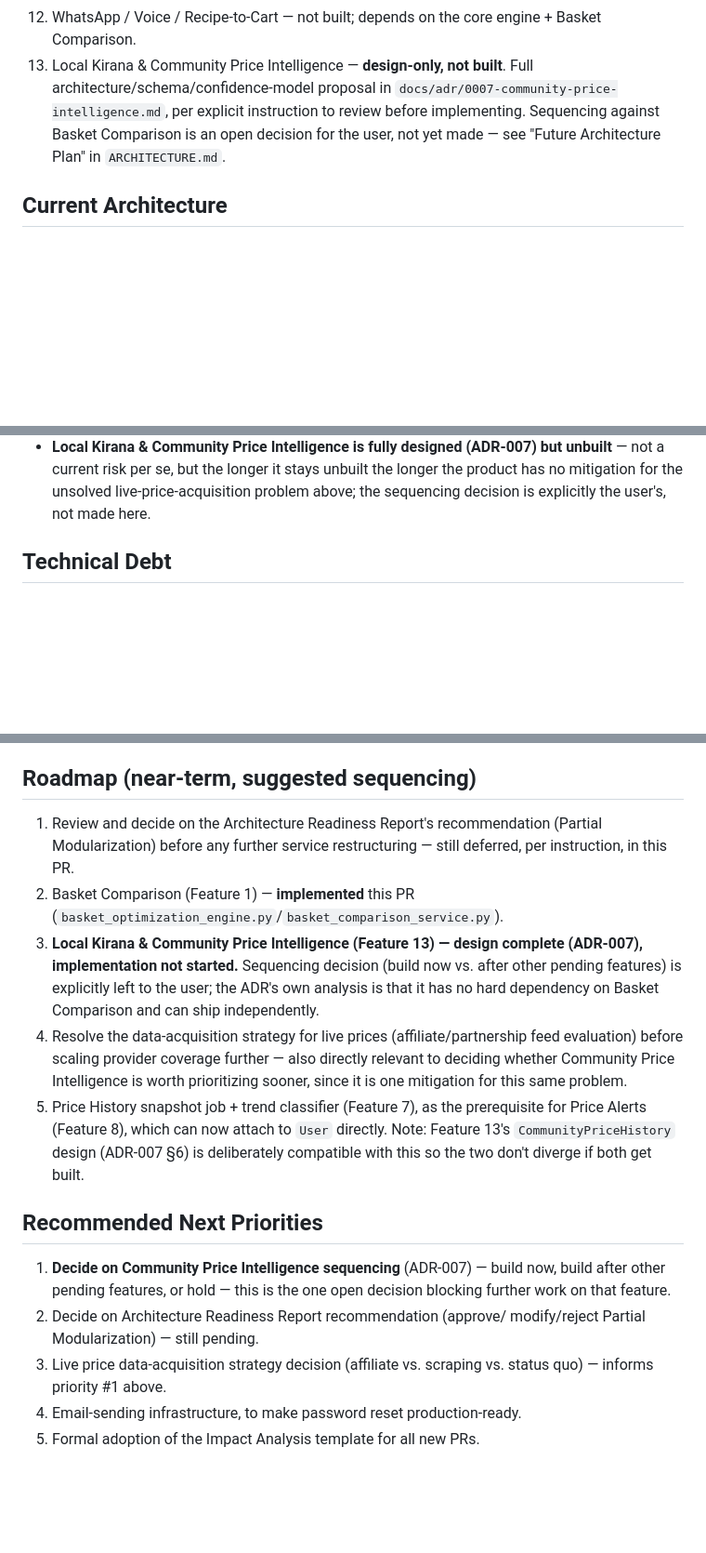
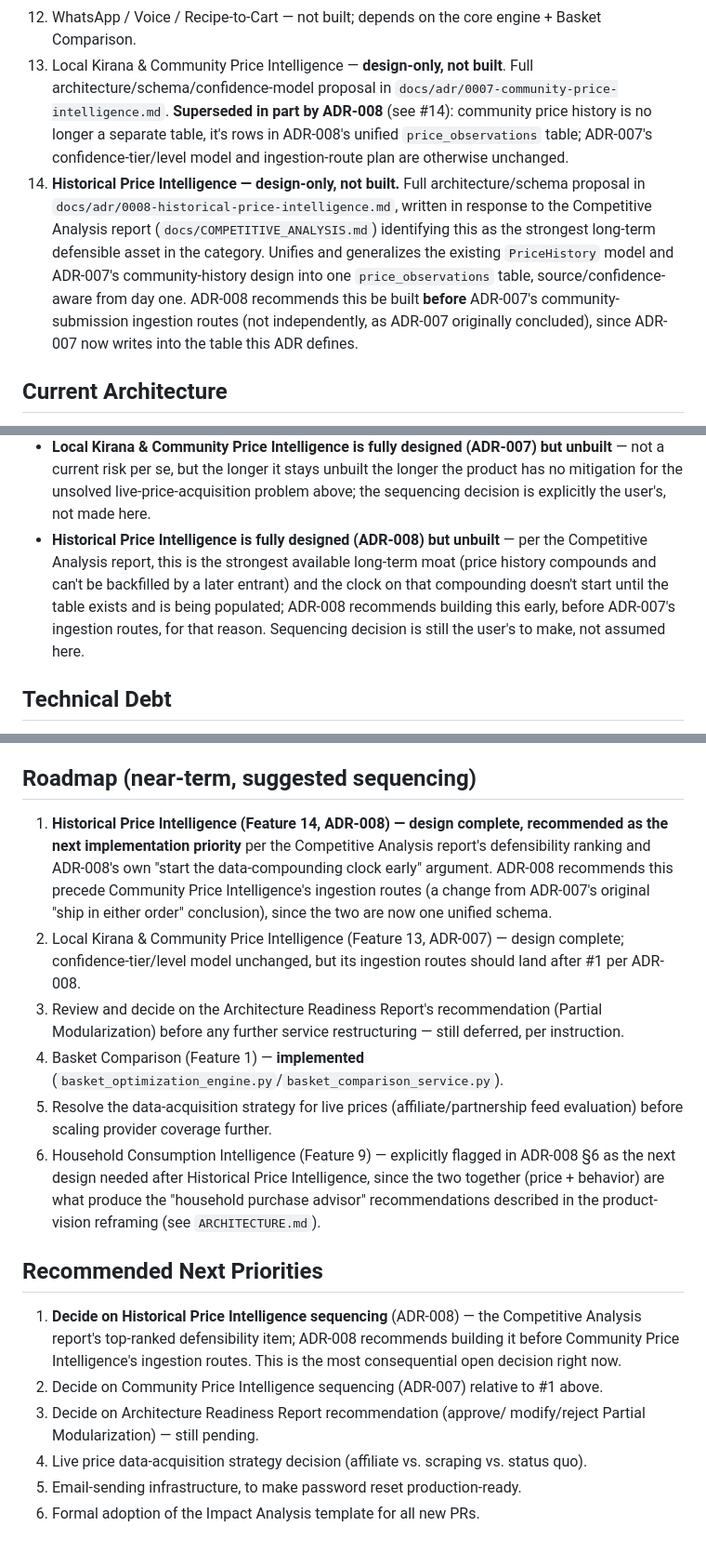
Before and after one commit to baseer-ind/AI-Grocery-Advisor, a Markdown page: PROJECT_STATE.md, 3 parts joined by grey strips. Shown at 93% size. Drawn GitHub-style; blank space fills up the shorter version.

```diff
--- a/PROJECT_STATE.md
+++ b/PROJECT_STATE.md
@@ -88,10 +88,23 @@ forward-looking domain-architecture assessment.
     core engine + Basket Comparison.
 13. Local Kirana & Community Price Intelligence — **design-only, not
     built**. Full architecture/schema/confidence-model proposal in
-    `docs/adr/0007-community-price-intelligence.md`, per explicit
-    instruction to review before implementing. Sequencing against Basket
-    Comparison is an open decision for the user, not yet made — see
-    "Future Architecture Plan" in `ARCHITECTURE.md`.
+    `docs/adr/0007-community-price-intelligence.md`. **Superseded in
+    part by ADR-008** (see #14): community price history is no longer a
+    separate table, it's rows in ADR-008's unified `price_observations`
+    table; ADR-007's confidence-tier/level model and ingestion-route
+    plan are otherwise unchanged.
+14. **Historical Price Intelligence — design-only, not built.** Full
+    architecture/schema proposal in
+    `docs/adr/0008-historical-price-intelligence.md`, written in
+    response to the Competitive Analysis report
+    (`docs/COMPETITIVE_ANALYSIS.md`) identifying this as the strongest
+    long-term defensible asset in the category. Unifies and generalizes
+    the existing `PriceHistory` model and ADR-007's community-history
+    design into one `price_observations` table, source/confidence-aware
+    from day one. ADR-008 recommends this be built **before** ADR-007's
+    community-submission ingestion routes (not independently, as
+    ADR-007 originally concluded), since ADR-007 now writes into the
+    table this ADR defines.
 
 ## Current Architecture
 
@@ -128,6 +141,14 @@ async bill uploads). Full diagram in
   stays unbuilt the longer the product has no mitigation for the
   unsolved live-price-acquisition problem above; the sequencing decision
   is explicitly the user's, not made here.
+- **Historical Price Intelligence is fully designed (ADR-008) but
+  unbuilt** — per the Competitive Analysis report, this is the
+  strongest available long-term moat (price history compounds and
+  can't be backfilled by a later entrant) and the clock on that
+  compounding doesn't start until the table exists and is being
+  populated; ADR-008 recommends building this early, before ADR-007's
+  ingestion routes, for that reason. Sequencing decision is still the
+  user's to make, not assumed here.
 
 ## Technical Debt
 
@@ -153,35 +174,42 @@ async bill uploads). Full diagram in
 
 ## Roadmap (near-term, suggested sequencing)
 
-1. Review and decide on the Architecture Readiness Report's
+1. **Historical Price Intelligence (Feature 14, ADR-008) — design
+   complete, recommended as the next implementation priority** per the
+   Competitive Analysis report's defensibility ranking and ADR-008's
+   own "start the data-compounding clock early" argument. ADR-008
+   recommends this precede Community Price Intelligence's ingestion
+   routes (a change from ADR-007's original "ship in either order"
+   conclusion), since the two are now one unified schema.
+2. Local Kirana & Community Price Intelligence (Feature 13, ADR-007) —
+   design complete; confidence-tier/level model unchanged, but its
+   ingestion routes should land after #1 per ADR-008.
+3. Review and decide on the Architecture Readiness Report's
    recommendation (Partial Modularization) before any further service
-   restructuring — still deferred, per instruction, in this PR.
-2. Basket Comparison (Feature 1) — **implemented** this PR
+   restructuring — still deferred, per instruction.
+4. Basket Comparison (Feature 1) — **implemented**
    (`basket_optimization_engine.py`/`basket_comparison_service.py`).
-3. **Local Kirana & Community Price Intelligence (Feature 13) — design
-   complete (ADR-007), implementation not started.** Sequencing decision
-   (build now vs. after other pending features) is explicitly left to the
-   user; the ADR's own analysis is that it has no hard dependency on
-   Basket Comparison and can ship independently.
-4. Resolve the data-acquisition strategy for live prices
+5. Resolve the data-acquisition strategy for live prices
    (affiliate/partnership feed evaluation) before scaling provider
-   coverage further — also directly relevant to deciding whether
-   Community Price Intelligence is worth prioritizing sooner, since it
-   is one mitigation for this same problem.
-5. Price History snapshot job + trend classifier (Feature 7), as the
-   prerequisite for Price Alerts (Feature 8), which can now attach to
-   `User` directly. Note: Feature 13's `CommunityPriceHistory` design
-   (ADR-007 §6) is deliberately compatible with this so the two don't
-   diverge if both get built.
+   coverage further.
+6. Household Consumption Intelligence (Feature 9) — explicitly flagged
+   in ADR-008 §6 as the next design needed after Historical Price
+   Intelligence, since the two together (price + behavior) are what
+   produce the "household purchase advisor" recommendations described
+   in the product-vision reframing (see `ARCHITECTURE.md`).
 
 ## Recommended Next Priorities
 
-1. **Decide on Community Price Intelligence sequencing** (ADR-007) —
-   build now, build after other pending features, or hold — this is the
-   one open decision blocking further work on that feature.
-2. Decide on Architecture Readiness Report recommendation (approve/
+1. **Decide on Historical Price Intelligence sequencing** (ADR-008) —
+   the Competitive Analysis report's top-ranked defensibility item;
+   ADR-008 recommends building it before Community Price
+   Intelligence's ingestion routes. This is the most consequential
+   open decision right now.
+2. Decide on Community Price Intelligence sequencing (ADR-007) relative
+   to #1 above.
+3. Decide on Architecture Readiness Report recommendation (approve/
    modify/reject Partial Modularization) — still pending.
-3. Live price data-acquisition strategy decision (affiliate vs.
-   scraping vs. status quo) — informs priority #1 above.
-4. Email-sending infrastructure, to make password reset production-ready.
-5. Formal adoption of the Impact Analysis template for all new PRs.
+4. Live price data-acquisition strategy decision (affiliate vs.
+   scraping vs. status quo).
+5. Email-sending infrastructure, to make password reset production-ready.
+6. Formal adoption of the Impact Analysis template for all new PRs.
```
Also changed, not shown: ARCHITECTURE.md (+39 -0 lines), docs/adr/0008-historical-price-intelligence.md (added, +300 -0 lines).
